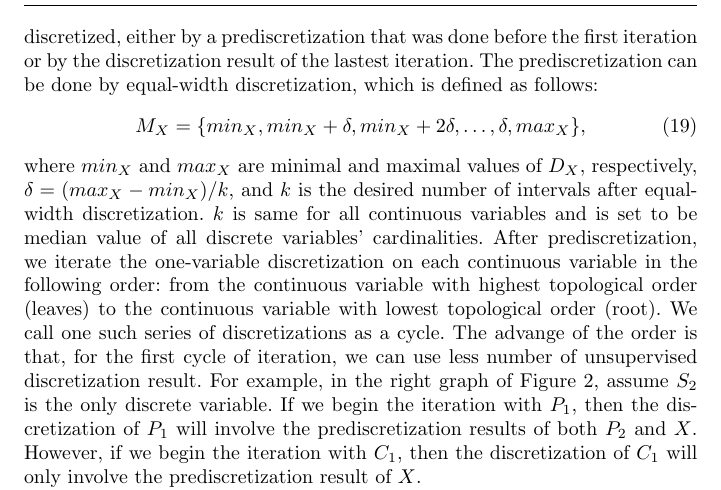
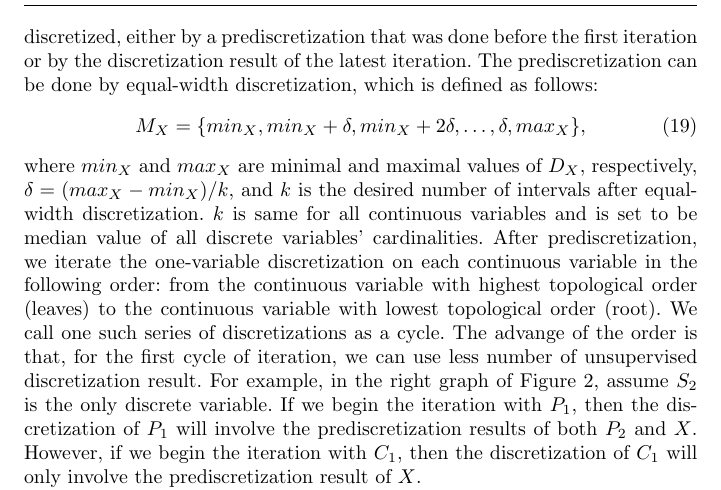
Before and after one commit to yi-chun-chen/Paper_MLJ, a LaTeX paper (BN_discretizer_paper.tex): part of page 14 of 17, cut so that both start at the same text. Compiled offline with pdfLaTeX.

Commit message:
check one word

```diff
--- a/BN_discretizer_paper.tex
+++ b/BN_discretizer_paper.tex
@@ -370,7 +370,7 @@ In Equation18, each child variable carries two terms, as shown in the first squa
 \label{DMC_SL}
 \subsection{Discretization of Multiple Continuous Variables}
 \label{DMC}
-If there are multiple continuous variables in a Bayesian network, we iterate the one-variable discretization method discussed above for all continuous variables. While discretizing a continuous variable, other continuous variables must be discretized, either by a prediscretization that was done before the first iteration or by the discretization result of the lastest iteration. The prediscretization can be done by equal-width discretization, which is defined as follows:
+If there are multiple continuous variables in a Bayesian network, we iterate the one-variable discretization method discussed above for all continuous variables. While discretizing a continuous variable, other continuous variables must be discretized, either by a prediscretization that was done before the first iteration or by the discretization result of the latest iteration. The prediscretization can be done by equal-width discretization, which is defined as follows:
 \begin{equation}
 M_X =  \{ min_X, min_X + \delta, min_X + 2\delta, \ldots, \delta, max_X \},
 \end{equation}
```
Also changed, not shown: BN_discretizer_paper.pdf, 2 other files.
